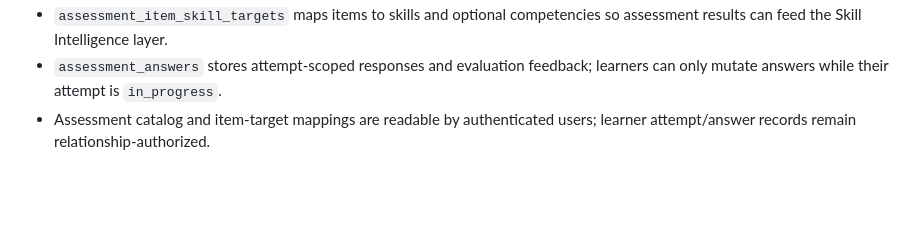
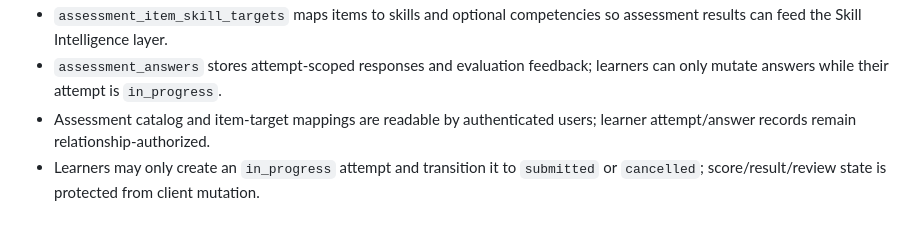
Before and after one commit to akvisomr-eng/EDUNEXUS-SOFTSKILL-HARDSKILL-, a Markdown page: docs/DATABASE.md, the part around the change. Rendered like a GitHub page; blank space fills up the shorter version.

Commit message:
docs(assessment): document protected attempt lifecycle

```diff
--- a/docs/DATABASE.md
+++ b/docs/DATABASE.md
@@ -62,3 +62,4 @@ RLS is enabled across the exposed public schema. anon has no table privileges. a
 - `assessment_item_skill_targets` maps items to skills and optional competencies so assessment results can feed the Skill Intelligence layer.
 - `assessment_answers` stores attempt-scoped responses and evaluation feedback; learners can only mutate answers while their attempt is `in_progress`.
 - Assessment catalog and item-target mappings are readable by authenticated users; learner attempt/answer records remain relationship-authorized.
+- Learners may only create an `in_progress` attempt and transition it to `submitted` or `cancelled`; score/result/review state is protected from client mutation.
```
